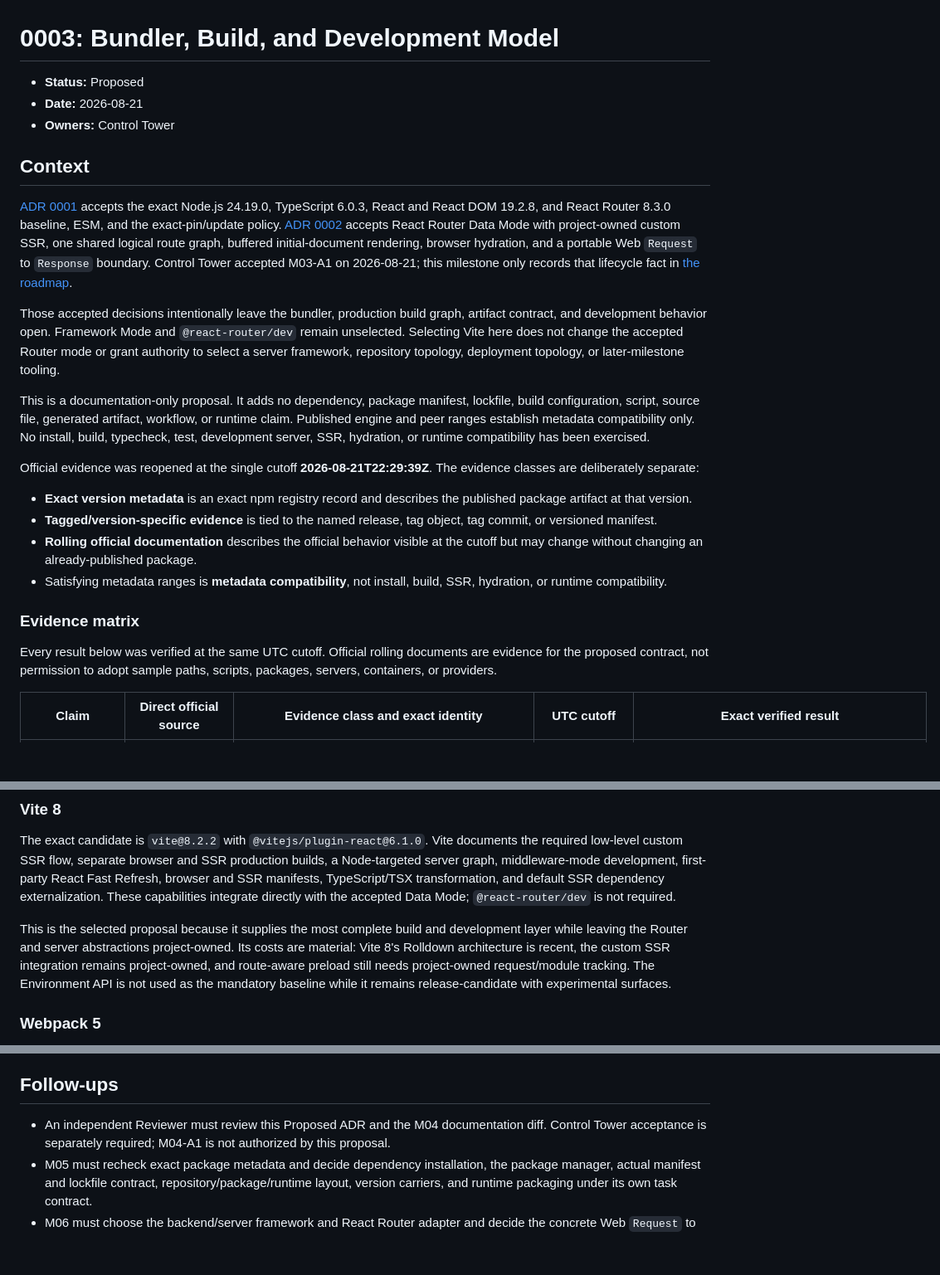
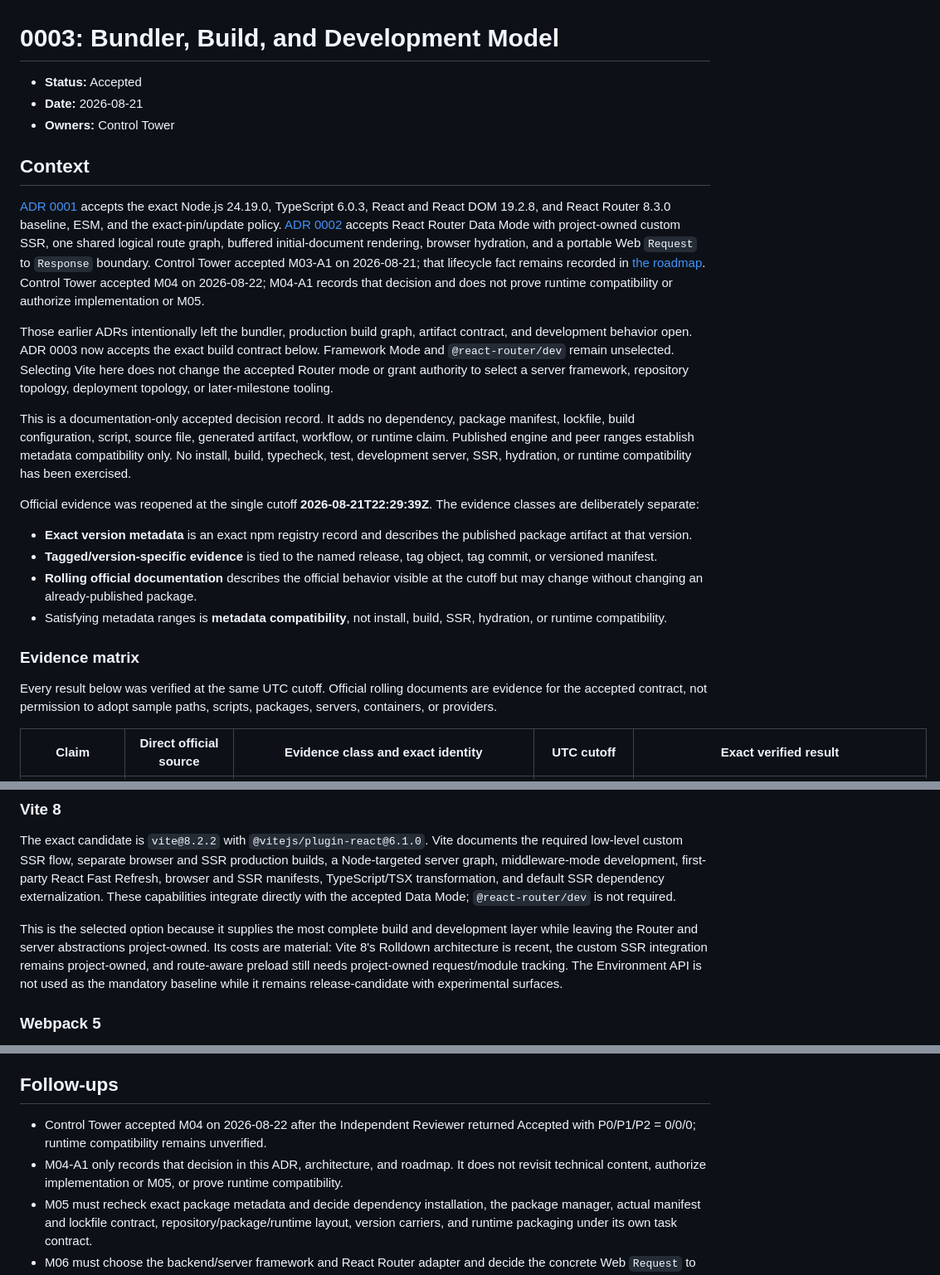
Before and after one commit to kirillwynn/kirillwynn.com, a Markdown page: docs/decisions/0003-bundler-build-development-model.md, 3 parts joined by grey strips. Shown at 83% size. GitHub-like rendering; blank space fills up the shorter version.

Commit message:
docs: record bundler and build model acceptance

```diff
--- a/docs/decisions/0003-bundler-build-development-model.md
+++ b/docs/decisions/0003-bundler-build-development-model.md
@@ -1,16 +1,16 @@
 # 0003: Bundler, Build, and Development Model
 
-- **Status:** Proposed
+- **Status:** Accepted
 - **Date:** 2026-08-21
 - **Owners:** Control Tower
 
 ## Context
 
-[ADR 0001](0001-version-baseline-and-update-policy.md) accepts the exact Node.js 24.19.0, TypeScript 6.0.3, React and React DOM 19.2.8, and React Router 8.3.0 baseline, ESM, and the exact-pin/update policy. [ADR 0002](0002-react-router-ssr-runtime-deployment-model.md) accepts React Router Data Mode with project-owned custom SSR, one shared logical route graph, buffered initial-document rendering, browser hydration, and a portable Web `Request` to `Response` boundary. Control Tower accepted M03-A1 on 2026-08-21; this milestone only records that lifecycle fact in [the roadmap](../roadmap.md).
+[ADR 0001](0001-version-baseline-and-update-policy.md) accepts the exact Node.js 24.19.0, TypeScript 6.0.3, React and React DOM 19.2.8, and React Router 8.3.0 baseline, ESM, and the exact-pin/update policy. [ADR 0002](0002-react-router-ssr-runtime-deployment-model.md) accepts React Router Data Mode with project-owned custom SSR, one shared logical route graph, buffered initial-document rendering, browser hydration, and a portable Web `Request` to `Response` boundary. Control Tower accepted M03-A1 on 2026-08-21; that lifecycle fact remains recorded in [the roadmap](../roadmap.md). Control Tower accepted M04 on 2026-08-22; M04-A1 records that decision and does not prove runtime compatibility or authorize implementation or M05.
 
-Those accepted decisions intentionally leave the bundler, production build graph, artifact contract, and development behavior open. Framework Mode and `@react-router/dev` remain unselected. Selecting Vite here does not change the accepted Router mode or grant authority to select a server framework, repository topology, deployment topology, or later-milestone tooling.
+Those earlier ADRs intentionally left the bundler, production build graph, artifact contract, and development behavior open. ADR 0003 now accepts the exact build contract below. Framework Mode and `@react-router/dev` remain unselected. Selecting Vite here does not change the accepted Router mode or grant authority to select a server framework, repository topology, deployment topology, or later-milestone tooling.
 
-This is a documentation-only proposal. It adds no dependency, package manifest, lockfile, build configuration, script, source file, generated artifact, workflow, or runtime claim. Published engine and peer ranges establish metadata compatibility only. No install, build, typecheck, test, development server, SSR, hydration, or runtime compatibility has been exercised.
+This is a documentation-only accepted decision record. It adds no dependency, package manifest, lockfile, build configuration, script, source file, generated artifact, workflow, or runtime claim. Published engine and peer ranges establish metadata compatibility only. No install, build, typecheck, test, development server, SSR, hydration, or runtime compatibility has been exercised.
 
 Official evidence was reopened at the single cutoff **2026-08-21T22:29:39Z**. The evidence classes are deliberately separate:
 
@@ -21,7 +21,7 @@ Official evidence was reopened at the single cutoff **2026-08-21T22:29:39Z**. Th
 
 ### Evidence matrix
 
-Every result below was verified at the same UTC cutoff. Official rolling documents are evidence for the proposed contract, not permission to adopt sample paths, scripts, packages, servers, containers, or providers.
+Every result below was verified at the same UTC cutoff. Official rolling documents are evidence for the accepted contract, not permission to adopt sample paths, scripts, packages, servers, containers, or providers.
 
 | Claim | Direct official source | Evidence class and exact identity | UTC cutoff | Exact verified result |
 | --- | --- | --- | --- | --- |
@@ -63,7 +63,7 @@ Every result below was verified at the same UTC cutoff. Official rolling documen
 
 The exact candidate is `vite@8.2.2` with `@vitejs/plugin-react@6.1.0`. Vite documents the required low-level custom SSR flow, separate browser and SSR production builds, a Node-targeted server graph, middleware-mode development, first-party React Fast Refresh, browser and SSR manifests, TypeScript/TSX transformation, and default SSR dependency externalization. These capabilities integrate directly with the accepted Data Mode; `@react-router/dev` is not required.
 
-This is the selected proposal because it supplies the most complete build and development layer while leaving the Router and server abstractions project-owned. Its costs are material: Vite 8's Rolldown architecture is recent, the custom SSR integration remains project-owned, and route-aware preload still needs project-owned request/module tracking. The Environment API is not used as the mandatory baseline while it remains release-candidate with experimental surfaces.
+This is the selected option because it supplies the most complete build and development layer while leaving the Router and server abstractions project-owned. Its costs are material: Vite 8's Rolldown architecture is recent, the custom SSR integration remains project-owned, and route-aware preload still needs project-owned request/module tracking. The Environment API is not used as the mandatory baseline while it remains release-candidate with experimental surfaces.
 
 ### Webpack 5
 
@@ -243,7 +243,8 @@ M13 decides the validation tools and required CI jobs. Listing behaviors here cr
 
 ## Follow-ups
 
-- An independent Reviewer must review this Proposed ADR and the M04 documentation diff. Control Tower acceptance is separately required; M04-A1 is not authorized by this proposal.
+- Control Tower accepted M04 on 2026-08-22 after the Independent Reviewer returned Accepted with P0/P1/P2 = 0/0/0; runtime compatibility remains unverified.
+- M04-A1 only records that decision in this ADR, architecture, and roadmap. It does not revisit technical content, authorize implementation or M05, or prove runtime compatibility.
 - M05 must recheck exact package metadata and decide dependency installation, the package manager, actual manifest and lockfile contract, repository/package/runtime layout, version carriers, and runtime packaging under its own task contract.
 - M06 must choose the backend/server framework and React Router adapter and decide the concrete Web `Request` to `Response`, HTTP, header, and error-boundary integration without changing the build contract implicitly.
 - M11 and M12 retain CDN/media and application cache decisions.
```
Also changed, not shown: other parts of docs/decisions/0003-bundler-build-development-model.md (+4 -4 lines), docs/architecture.md (+15 -14 lines), docs/roadmap.md (+4 -3 lines).
